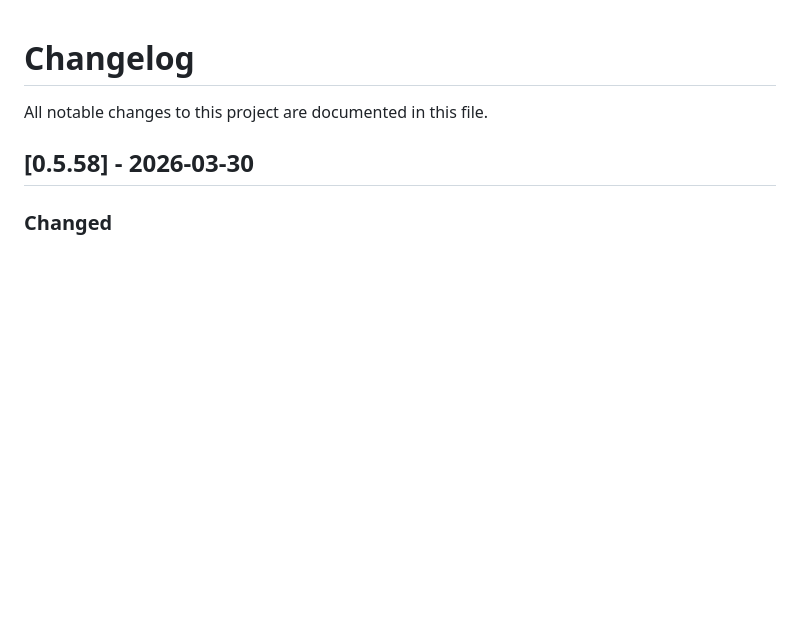
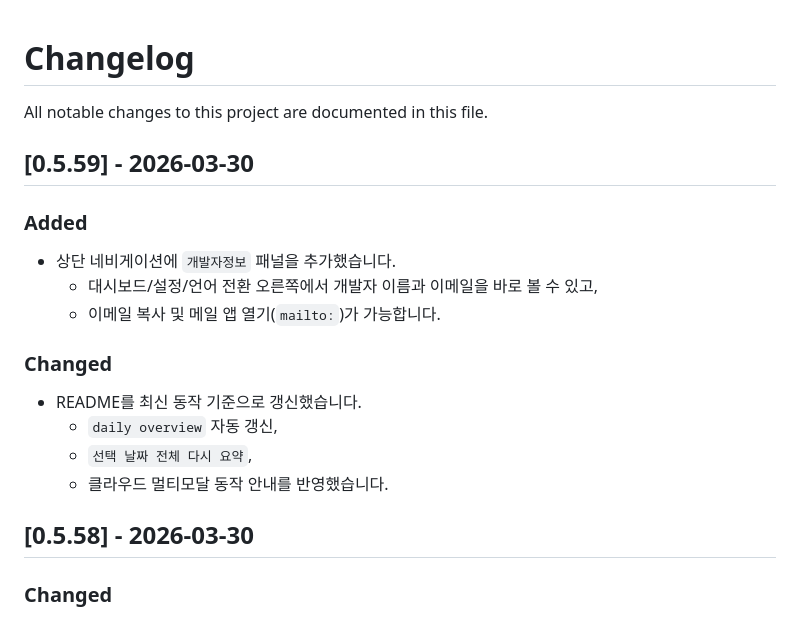
Before and after one commit to repairer5812/ai-email-summarizer, a Markdown page: CHANGELOG.md, the part around the change. GitHub-like rendering; blank space fills up the shorter version.

```diff
--- a/CHANGELOG.md
+++ b/CHANGELOG.md
@@ -1,6 +1,21 @@
 # Changelog
 
 All notable changes to this project are documented in this file.
+
+## [0.5.59] - 2026-03-30
+
+### Added
+
+- 상단 네비게이션에 `개발자정보` 패널을 추가했습니다.
+  - 대시보드/설정/언어 전환 오른쪽에서 개발자 이름과 이메일을 바로 볼 수 있고,
+  - 이메일 복사 및 메일 앱 열기(`mailto:`)가 가능합니다.
+
+### Changed
+
+- README를 최신 동작 기준으로 갱신했습니다.
+  - `daily overview` 자동 갱신,
+  - `선택 날짜 전체 다시 요약`,
+  - 클라우드 멀티모달 동작 안내를 반영했습니다.
 
 ## [0.5.58] - 2026-03-30
 
```
Also changed, not shown: README.md (+17 -3 lines).
